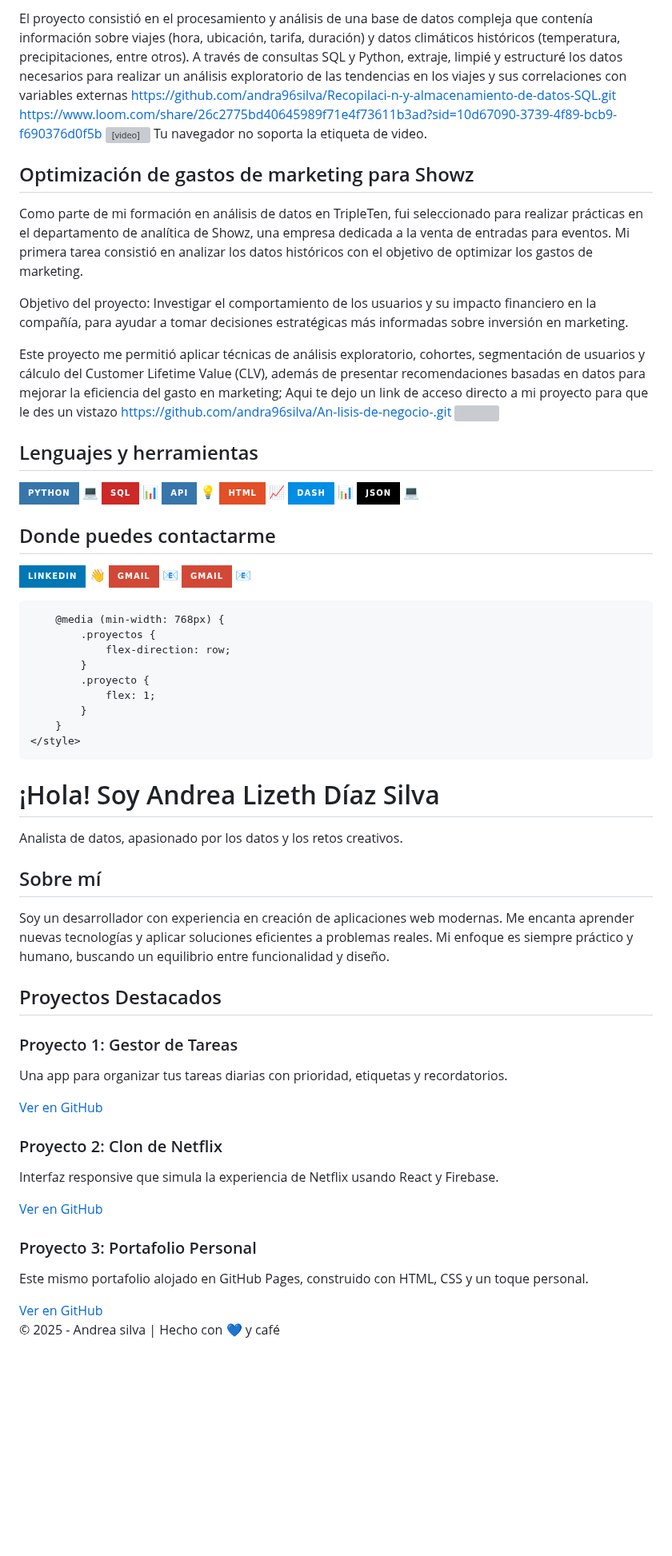
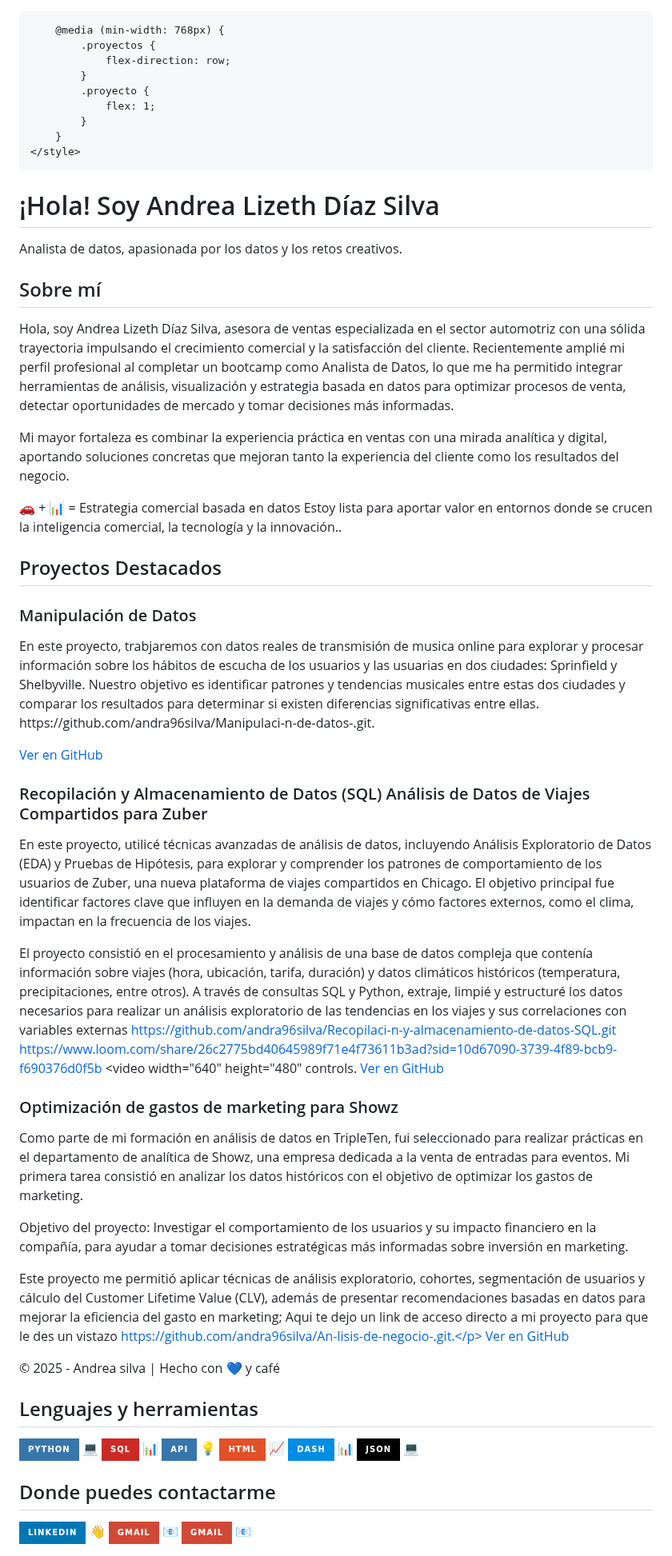
Before and after one commit to andra96silva/andra96silva.github.io, a Markdown page: README.md, the part around one of its changes. Shown at 80% size. GitHub-like rendering; badges without logos; blank space fills up the shorter version; grey boxes are pictures that could not be loaded.

```diff
--- a/README.md
+++ b/README.md
@@ -33,21 +1,3 @@ Análisis de Datos de Viajes Compartidos para Zuber</h2>
-El proyecto consistió en el procesamiento y análisis de una base de datos compleja que contenía información sobre viajes (hora, ubicación, tarifa, duración) y datos climáticos históricos (temperatura, precipitaciones, entre otros). A través de consultas SQL y Python, extraje, limpié y estructuré los datos necesarios para realizar un análisis exploratorio de las tendencias en los viajes y sus correlaciones con variables externas https://github.com/andra96silva/Recopilaci-n-y-almacenamiento-de-datos-SQL.git https://www.loom.com/share/26c2775bd40645989f71e4f73611b3ad?sid=10d67090-3739-4f89-bcb9-f690376d0f5b </p>
-<video width="640" height="480" controls>
-    <source src="https://example.com/video.mp4" type="video/mp4">
-    Tu navegador no soporta la etiqueta de video.
-  </video>
-  </div>
-  <div style="width: 100%;">
-    <h2 style="color:blue; text-align: center;">Optimización de gastos de marketing para Showz</h2>
-    <p style="text-align: justify;">Como parte de mi formación en análisis de datos en TripleTen, fui seleccionado para realizar prácticas en el departamento de analítica de Showz, una empresa dedicada a la venta de entradas para eventos. Mi primera tarea consistió en analizar los datos históricos con el objetivo de optimizar los gastos de marketing.
-
-Objetivo del proyecto:
-Investigar el comportamiento de los usuarios y su impacto financiero en la compañía, para ayudar a tomar decisiones estratégicas más informadas sobre inversión en marketing.
-
-Este proyecto me permitió aplicar técnicas de análisis exploratorio, cohortes, segmentación de usuarios y cálculo del Customer Lifetime Value (CLV), además de presentar recomendaciones basadas en datos para mejorar la eficiencia del gasto en marketing; Aqui te dejo un link de acceso directo a mi proyecto para que le des un vistazo https://github.com/andra96silva/An-lisis-de-negocio-.git </p>
- <img src="https://sl.bing.net/gfXZKo0uKaq">
-
-  </div>
-</div>
 
 
 
@@ -62,17 +12,8 @@ Este proyecto me permitió aplicar técnicas de análisis exploratorio, cohortes
 
 
 
-## Lenguajes y herramientas
-![Python](https://img.shields.io/badge/Python-3776AB?style=for-the-badge&logo=python&logoColor=white) 💻
-![SQL](https://img.shields.io/badge/SQL-CC2927?style=for-the-badge&logo=mysql&logoColor=white) 📊
-![API](https://img.shields.io/badge/API-3776AB?style=for-the-badge&logo=api&logoColor=white) 💡
-![HTML](https://img.shields.io/badge/HTML-E34F26?style=for-the-badge&logo=html5&logoColor=white) 📈
-![Dash](https://img.shields.io/badge/Dash-008DE4?style=for-the-badge&logo=plotly&logoColor=white) 📊
-![JSON](https://img.shields.io/badge/JSON-000000?style=for-the-badge&logo=json&logoColor=white) 💻
-## Donde puedes contactarme
-[![LinkedIn](https://img.shields.io/badge/LinkedIn-0077B5?style=for-the-badge&logo=linkedin&logoColor=white)](https://www.linkedin.com/in/andrea-lizeth-díaz-silva-b59834333) 👋
-[![Gmail](https://img.shields.io/badge/Gmail-D14836?style=for-the-badge&logo=gmail&logoColor=white)](mailto:andrea96silvald@gmail.com) 📧
-[![Gmail](https://img.shields.io/badge/Gmail-D14836?style=for-the-badge&logo=gmail&logoColor=white)](mailto:silvaandreina1005@gmail.com) 📧
+
+
 
 
 
@@ -142,30 +83,44 @@ Este proyecto me permitió aplicar técnicas de análisis exploratorio, cohortes
 
 <header>
     <h1>¡Hola! Soy Andrea Lizeth Díaz Silva</h1>
-    <p>Analista de datos, apasionado por los datos y los retos creativos.</p>
+    <p>Analista de datos, apasionada por los datos y los retos creativos.</p>
 </header>
 
 <section>
     <h2>Sobre mí</h2>
-    <p>Soy un desarrollador con experiencia en creación de aplicaciones web modernas. Me encanta aprender nuevas tecnologías y aplicar soluciones eficientes a problemas reales. Mi enfoque es siempre práctico y humano, buscando un equilibrio entre funcionalidad y diseño.</p>
+    <p>Hola, soy Andrea Lizeth Díaz Silva, asesora de ventas especializada en el sector automotriz con una sólida trayectoria impulsando el crecimiento comercial y la satisfacción del cliente. Recientemente amplié mi perfil profesional al completar un bootcamp como Analista de Datos, lo que me ha permitido integrar herramientas de análisis, visualización y estrategia basada en datos para optimizar procesos de venta, detectar oportunidades de mercado y tomar decisiones más informadas.
+
+Mi mayor fortaleza es combinar la experiencia práctica en ventas con una mirada analítica y digital, aportando soluciones concretas que mejoran tanto la experiencia del cliente como los resultados del negocio.
+
+🚗 + 📊 = Estrategia comercial basada en datos
+Estoy lista para aportar valor en entornos donde se crucen la inteligencia comercial, la tecnología y la innovación..</p>
 </section>
 
 <section>
     <h2>Proyectos Destacados</h2>
     <div class="proyectos">
         <div class="proyecto">
-            <h3>Proyecto 1: Gestor de Tareas</h3>
-            <p>Una app para organizar tus tareas diarias con prioridad, etiquetas y recordatorios.</p>
+            <h3>Manipulación de Datos</h3>
+            <p>En este proyecto, trabjaremos con datos reales de transmisión de musica online para explorar y procesar información sobre los hábitos de escucha de los usuarios y las usuarias en dos ciudades: Sprinfield y Shelbyville. Nuestro objetivo es identificar patrones y tendencias musicales entre estas dos ciudades y comparar los resultados para determinar si existen diferencias significativas entre ellas. https://github.com/andra96silva/Manipulaci-n-de-datos-.git.</p>
             <a href="https://github.com/tuusuario/proyecto1" target="_blank">Ver en GitHub</a>
         </div>
         <div class="proyecto">
-            <h3>Proyecto 2: Clon de Netflix</h3>
-            <p>Interfaz responsive que simula la experiencia de Netflix usando React y Firebase.</p>
+            <h3>Recopilación y Almacenamiento de Datos (SQL)
+Análisis de Datos de Viajes Compartidos para Zuber</h3>
+            <p>En este proyecto, utilicé técnicas avanzadas de análisis de datos, incluyendo Análisis Exploratorio de Datos (EDA) y Pruebas de Hipótesis, para explorar y comprender los patrones de comportamiento de los usuarios de Zuber, una nueva plataforma de viajes compartidos en Chicago. El objetivo principal fue identificar factores clave que influyen en la demanda de viajes y cómo factores externos, como el clima, impactan en la frecuencia de los viajes.
+
+El proyecto consistió en el procesamiento y análisis de una base de datos compleja que contenía información sobre viajes (hora, ubicación, tarifa, duración) y datos climáticos históricos (temperatura, precipitaciones, entre otros). A través de consultas SQL y Python, extraje, limpié y estructuré los datos necesarios para realizar un análisis exploratorio de las tendencias en los viajes y sus correlaciones con variables externas https://github.com/andra96silva/Recopilaci-n-y-almacenamiento-de-datos-SQL.git https://www.loom.com/share/26c2775bd40645989f71e4f73611b3ad?sid=10d67090-3739-4f89-bcb9-f690376d0f5b </p>
+<video width="640" height="480" controls.</p>
             <a href="https://github.com/tuusuario/proyecto2" target="_blank">Ver en GitHub</a>
         </div>
         <div class="proyecto">
-            <h3>Proyecto 3: Portafolio Personal</h3>
-            <p>Este mismo portafolio alojado en GitHub Pages, construido con HTML, CSS y un toque personal.</p>
+            <h3>Optimización de gastos de marketing para Showz</h3>
+            <p>Como parte de mi formación en análisis de datos en TripleTen, fui seleccionado para realizar prácticas en el departamento de analítica de Showz, una empresa dedicada a la venta de entradas para eventos. Mi primera tarea consistió en analizar los datos históricos con el objetivo de optimizar los gastos de marketing.
+
+Objetivo del proyecto:
+Investigar el comportamiento de los usuarios y su impacto financiero en la compañía, para ayudar a tomar decisiones estratégicas más informadas sobre inversión en marketing.
+
+Este proyecto me permitió aplicar técnicas de análisis exploratorio, cohortes, segmentación de usuarios y cálculo del Customer Lifetime Value (CLV), además de presentar recomendaciones basadas en datos para mejorar la eficiencia del gasto en marketing; Aqui te dejo un link de acceso directo a mi proyecto para que le des un vistazo https://github.com/andra96silva/An-lisis-de-negocio-.git.</p>
             <a href="https://github.com/tuusuario/proyecto3" target="_blank">Ver en GitHub</a>
         </div>
     </div>
@@ -177,3 +132,16 @@ Este proyecto me permitió aplicar técnicas de análisis exploratorio, cohortes
 
 </body>
 </html>
+
+
+## Lenguajes y herramientas
+![Python](https://img.shields.io/badge/Python-3776AB?style=for-the-badge&logo=python&logoColor=white) 💻
+![SQL](https://img.shields.io/badge/SQL-CC2927?style=for-the-badge&logo=mysql&logoColor=white) 📊
+![API](https://img.shields.io/badge/API-3776AB?style=for-the-badge&logo=api&logoColor=white) 💡
+![HTML](https://img.shields.io/badge/HTML-E34F26?style=for-the-badge&logo=html5&logoColor=white) 📈
+![Dash](https://img.shields.io/badge/Dash-008DE4?style=for-the-badge&logo=plotly&logoColor=white) 📊
+![JSON](https://img.shields.io/badge/JSON-000000?style=for-the-badge&logo=json&logoColor=white) 💻
+## Donde puedes contactarme
+[![LinkedIn](https://img.shields.io/badge/LinkedIn-0077B5?style=for-the-badge&logo=linkedin&logoColor=white)](https://www.linkedin.com/in/andrea-lizeth-díaz-silva-b59834333) 👋
+[![Gmail](https://img.shields.io/badge/Gmail-D14836?style=for-the-badge&logo=gmail&logoColor=white)](mailto:andrea96silvald@gmail.com) 📧
+[![Gmail](https://img.shields.io/badge/Gmail-D14836?style=for-the-badge&logo=gmail&logoColor=white)](mailto:silvaandreina1005@gmail.com) 📧
```
Also changed, not shown: other parts of README.md (+0 -32 lines).
